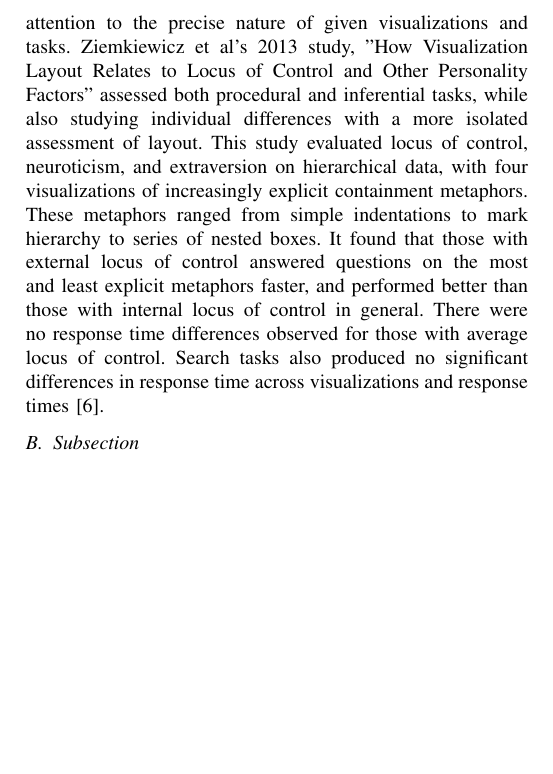
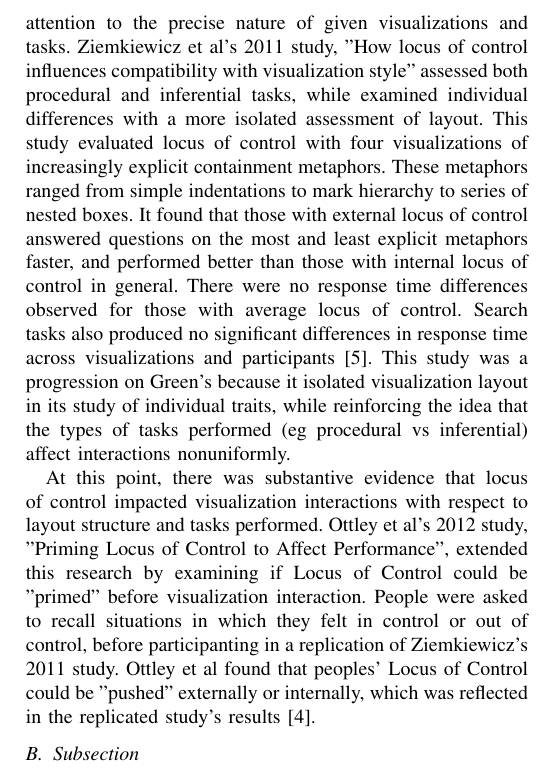
Before and after one commit to jessejhuang/diff_survey, a LaTeX paper (diff_survey.tex): part of page 2 of 2, cut so that both start at the same text, the shorter picture padded with empty space. Compiled offline with pdfLaTeX; a missing font is replaced by an installed copy or a similar font; a LaTeX package or settings file that is missing is left out.

Commit message:
summarize priming

```diff
--- a/diff_survey.tex
+++ b/diff_survey.tex
@@ -130,21 +130,37 @@ purpose of these interactions.
 Since Green et al's study, Locus of control, and
 individual differences in general have been studied with greater attention
 to the precise nature of given visualizations and tasks. Ziemkiewicz et al's
-2013 study, "How Visualization Layout Relates to Locus of Control and Other
-Personality Factors" assessed both procedural and inferential tasks, while
-also studying individual differences with a more isolated assessment of layout.
-This study evaluated locus of control, neuroticism, and extraversion on
-hierarchical data, with four visualizations of increasingly explicit
-containment metaphors. These metaphors ranged from simple indentations to
-mark hierarchy to series of nested boxes. It found that those with external
+2011 study, "How locus of control influences compatibility with visualization style" assessed both procedural and inferential tasks, while
+examined individual differences with a more isolated assessment of layout.
+This study evaluated locus of control with four visualizations of increasingly
+explicit containment metaphors. These metaphors ranged from simple indentations
+to mark hierarchy to series of nested boxes. It found that those with external
 locus of control answered questions on the most and least explicit metaphors
 faster, and performed better than those with internal locus of control in
 general. There were no response time differences observed for those with
 average locus of control. Search tasks also produced no significant differences
-in response time across visualizations and response times \cite{ZiemkiewiczOttley}.
+in response time across visualizations and participants\cite{Ziemkiewicz}.
+This study was a progression on Green's because it isolated visualization layout
+in its study of individual traits, while reinforcing the idea that the types of
+tasks performed (eg procedural vs inferential) affect interactions nonuniformly.
 
+ At this point, there was substantive evidence that locus of control impacted
+ visualization interactions with respect to layout structure
+and tasks performed. Ottley et al's 2012 study, "Priming Locus of Control
+to Affect Performance", extended this research by examining if Locus of Control
+could be "primed" before visualization interaction. People were asked
+to recall situations in which they felt in control or out of control, before
+participanting in a replication of Ziemkiewicz's 2011 study. Ottley et al found
+that peoples' Locus of Control could be "pushed" externally or internally, which
+was reflected in the replicated study's results \cite{OttleyPriming}.
 
-
+% Why LOC studies are a useful metric:
+%     diverse range of tasks and visualizations assessed
+%     Studies vary in:
+%         Measurement (eye tracking, completion time, accuracy)
+%         Visualization type (isolated layout, general)
+%         Task (procedural (ie search), inferential)
+% What effects do LOC have on visualization interaction?
 
 % potential shortcomings of these papers as well
 % next steps: based on what we've seen, what are possible future directions?
```
Also changed, not shown: diff_survey.tex (5 more changed lines).
